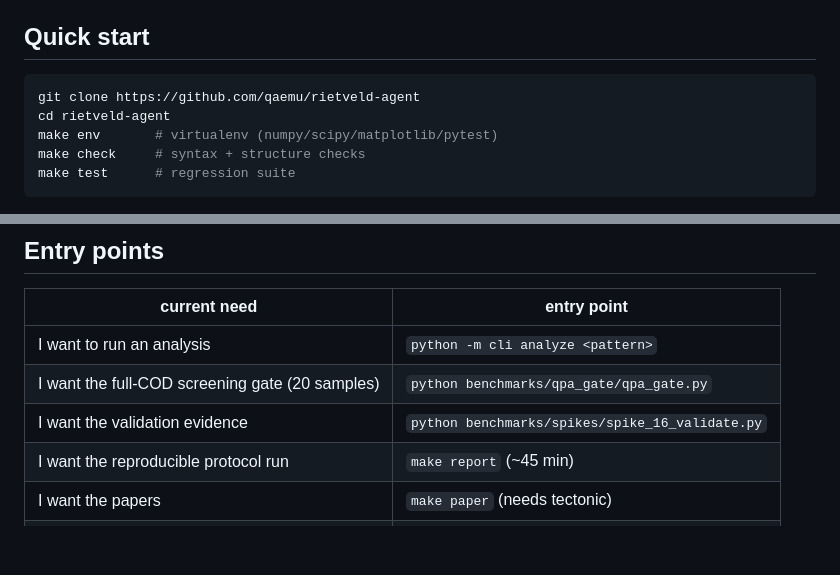
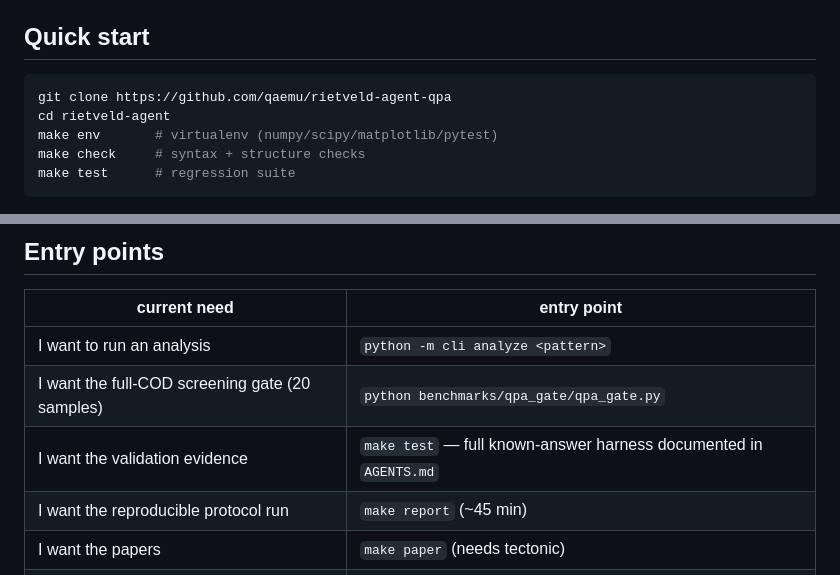
Before and after one commit to qaemu/rietveld-agent, a Markdown page: README.en.md, 2 parts joined by grey strips. Rendered like a GitHub page; blank space fills up the shorter version.

Commit message:
repo renamed to rietveld-agent-qpa; point clone/citation URLs at the new name; drop last spike-named command from README.en entry table

````diff
--- a/README.en.md
+++ b/README.en.md
@@ -31,7 +31,7 @@ end-to-end on the NIST SRM 2686a cement-clinker reference patterns:
 ## Quick start
 
 ```bash
-git clone https://github.com/qaemu/rietveld-agent
+git clone https://github.com/qaemu/rietveld-agent-qpa
 cd rietveld-agent
 make env       # virtualenv (numpy/scipy/matplotlib/pytest)
 make check     # syntax + structure checks
@@ -46,7 +46,7 @@ Per-platform / per-runtime instructions: [`docs/installation.md`](docs/installat
 |---|---|
 | I want to run an analysis | `python -m cli analyze <pattern>` |
 | I want the full-COD screening gate (20 samples) | `python benchmarks/qpa_gate/qpa_gate.py` |
-| I want the validation evidence | `python benchmarks/spikes/spike_16_validate.py` |
+| I want the validation evidence | `make test` — full known-answer harness documented in `AGENTS.md` |
 | I want the reproducible protocol run | `make report` (~45 min) |
 | I want the papers | `make paper` (needs tectonic) |
 | I want orientation for an agent runtime | [`AGENTS.md`](AGENTS.md) |
````
Also changed, not shown: README.md (+2 -2 lines), docs/installation.md (+1 -1 lines).
